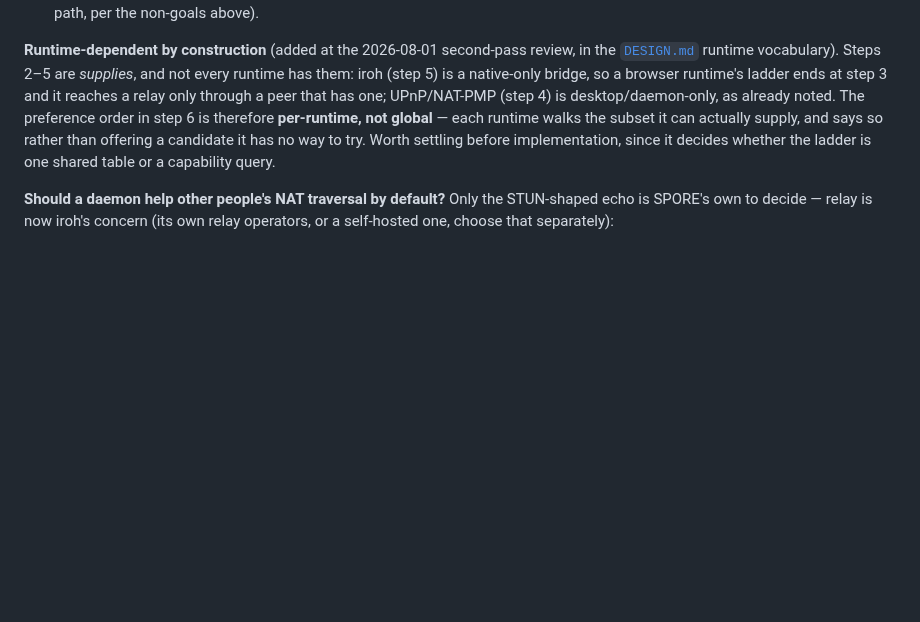
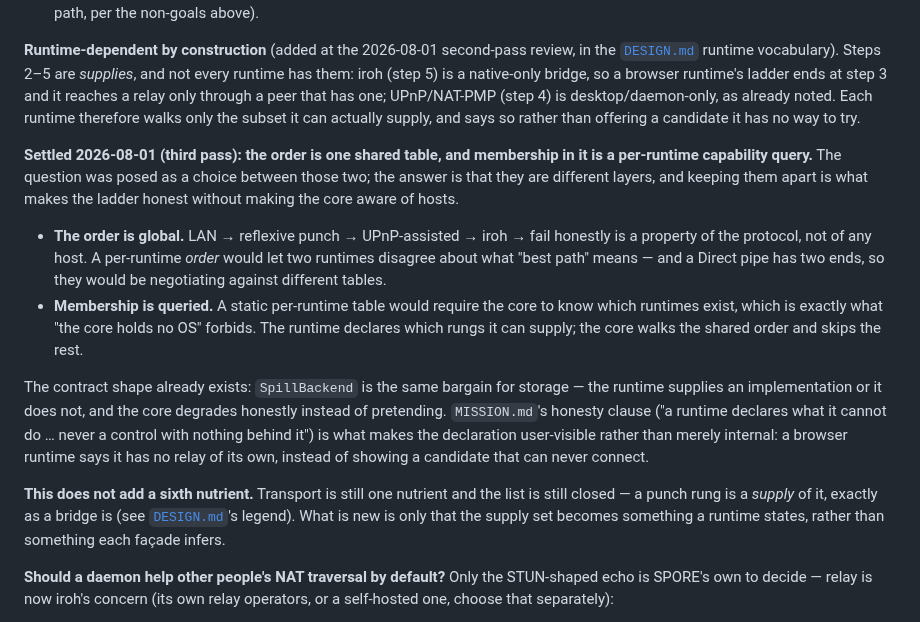
Before and after one commit to sloev/spore, a Markdown page: docs/ROADMAP.md, the part around the change. GitHub-like rendering; blank space fills up the shorter version.

Commit message:
ROADMAP: settle P-Direct-NAT's runtime-dependent fallback ladder
The second-pass review recorded that steps 2-5 of the ladder are supplies
not every runtime has -- iroh is native-only, UPnP is desktop/daemon-only
-- and left open whether the per-runtime consequence is one shared table
or a capability query. It was blocking implementation by construction.

Settled as both, at different layers: the order is global, membership in
it is queried. A per-runtime order would let the two ends of a Direct
pipe negotiate against different tables, and a static core-side table of
runtimes would put OS knowledge in the core, which the core-vs-runtime
model forbids. The contract shape already exists as SpillBackend, and
MISSION's "a runtime declares what it cannot do" is what makes the
declaration user-visible rather than internal.

Also drops the now-contradicted "per-runtime, not global" phrasing from
the preceding paragraph, and records that this adds no sixth nutrient --
a punch rung is a supply of the transport nutrient, exactly as a bridge
is, so the nutrient list stays closed.

Mission clause: pillar 2 (NAT traversal solved once) and the honesty
contract's runtime-declares-what-it-cannot-do line. Core substrate
decision, no code, no wire or freeze surface touched, nothing claimed as
working that is not.

Co-Authored-By: Claude Opus 5 <noreply@anthropic.com>
Claude-Session: https://claude.ai/code/session_01RDUb17yJrBfzknkXY8XV8H

```diff
--- a/docs/ROADMAP.md
+++ b/docs/ROADMAP.md
@@ -2186,11 +2186,35 @@ negotiated:
 in the [`DESIGN.md`](DESIGN.md) runtime vocabulary). Steps 2–5 are *supplies*, and
 not every runtime has them: iroh (step 5) is a native-only bridge, so a browser
 runtime's ladder ends at step 3 and it reaches a relay only through a peer that
-has one; UPnP/NAT-PMP (step 4) is desktop/daemon-only, as already noted. The
-preference order in step 6 is therefore **per-runtime, not global** — each runtime
-walks the subset it can actually supply, and says so rather than offering a
-candidate it has no way to try. Worth settling before implementation, since it
-decides whether the ladder is one shared table or a capability query.
+has one; UPnP/NAT-PMP (step 4) is desktop/daemon-only, as already noted. Each
+runtime therefore walks only the subset it can actually supply, and says so rather
+than offering a candidate it has no way to try.
+
+**Settled 2026-08-01 (third pass): the order is one shared table, and membership
+in it is a per-runtime capability query.** The question was posed as a choice
+between those two; the answer is that they are different layers, and keeping them
+apart is what makes the ladder honest without making the core aware of hosts.
+
+- **The order is global.** LAN → reflexive punch → UPnP-assisted → iroh → fail
+  honestly is a property of the protocol, not of any host. A per-runtime *order*
+  would let two runtimes disagree about what "best path" means — and a Direct pipe
+  has two ends, so they would be negotiating against different tables.
+- **Membership is queried.** A static per-runtime table would require the core to
+  know which runtimes exist, which is exactly what "the core holds no OS" forbids.
+  The runtime declares which rungs it can supply; the core walks the shared order
+  and skips the rest.
+
+The contract shape already exists: `SpillBackend` is the same bargain for storage
+— the runtime supplies an implementation or it does not, and the core degrades
+honestly instead of pretending. `MISSION.md`'s honesty clause ("a runtime declares
+what it cannot do … never a control with nothing behind it") is what makes the
+declaration user-visible rather than merely internal: a browser runtime says it has
+no relay of its own, instead of showing a candidate that can never connect.
+
+**This does not add a sixth nutrient.** Transport is still one nutrient and the
+list is still closed — a punch rung is a *supply* of it, exactly as a bridge is
+(see [`DESIGN.md`](DESIGN.md)'s legend). What is new is only that the supply set
+becomes something a runtime states, rather than something each façade infers.
 
 **Should a daemon help other people's NAT traversal by default?** Only the
 STUN-shaped echo is SPORE's own to decide — relay is now iroh's concern
```
